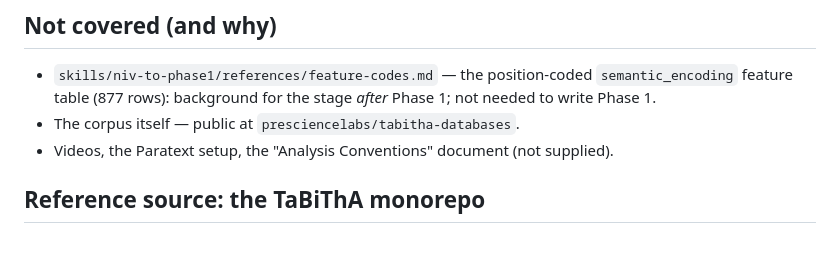
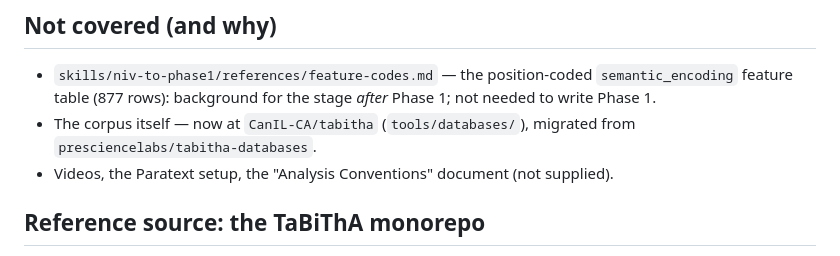
Before and after one commit to PseudoWee/TBTA-experiments, a Markdown page: phase1-handbook/10-sources-and-provenance.md, the part around one of its changes. Drawn GitHub-style.

```diff
--- a/phase1-handbook/10-sources-and-provenance.md
+++ b/phase1-handbook/10-sources-and-provenance.md
@@ -55,7 +55,7 @@ It is not a file in the project or repo. It is referenced only by +00 (the Drive
 ## Not covered (and why)
 
 * `skills/niv-to-phase1/references/feature-codes.md` — the position-coded `semantic_encoding` feature table (877 rows): background for the stage *after* Phase 1; not needed to write Phase 1.
-* The corpus itself — public at `presciencelabs/tabitha-databases`.
+* The corpus itself — now at `CanIL-CA/tabitha` (`tools/databases/`), migrated from `presciencelabs/tabitha-databases`.
 * Videos, the Paratext setup, the "Analysis Conventions" document (not supplied).
 
 ## Reference source: the TaBiThA monorepo
```
Also changed, not shown: other parts of phase1-handbook/10-sources-and-provenance.md (+1 -1 lines), README.md (+3 -3 lines), phase1-handbook/01-orientation.md (+3 -3 lines).
